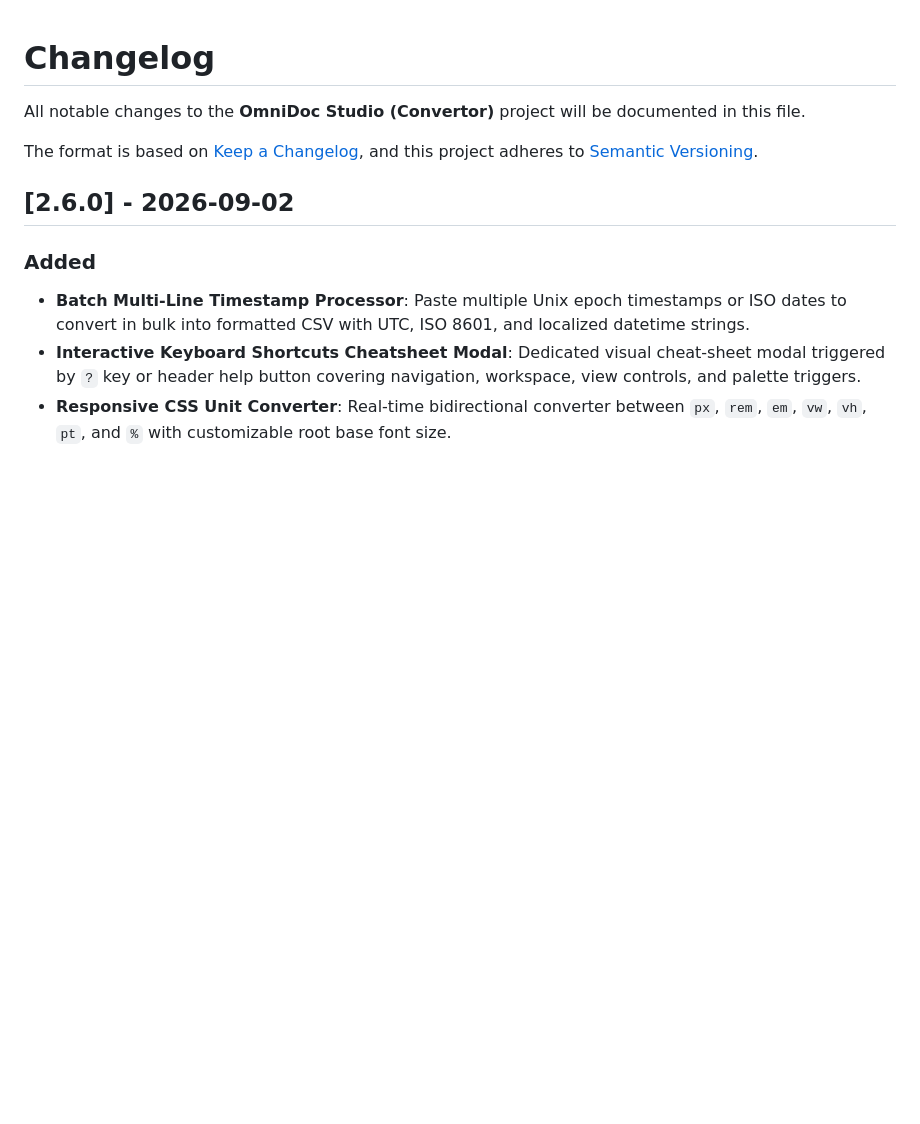
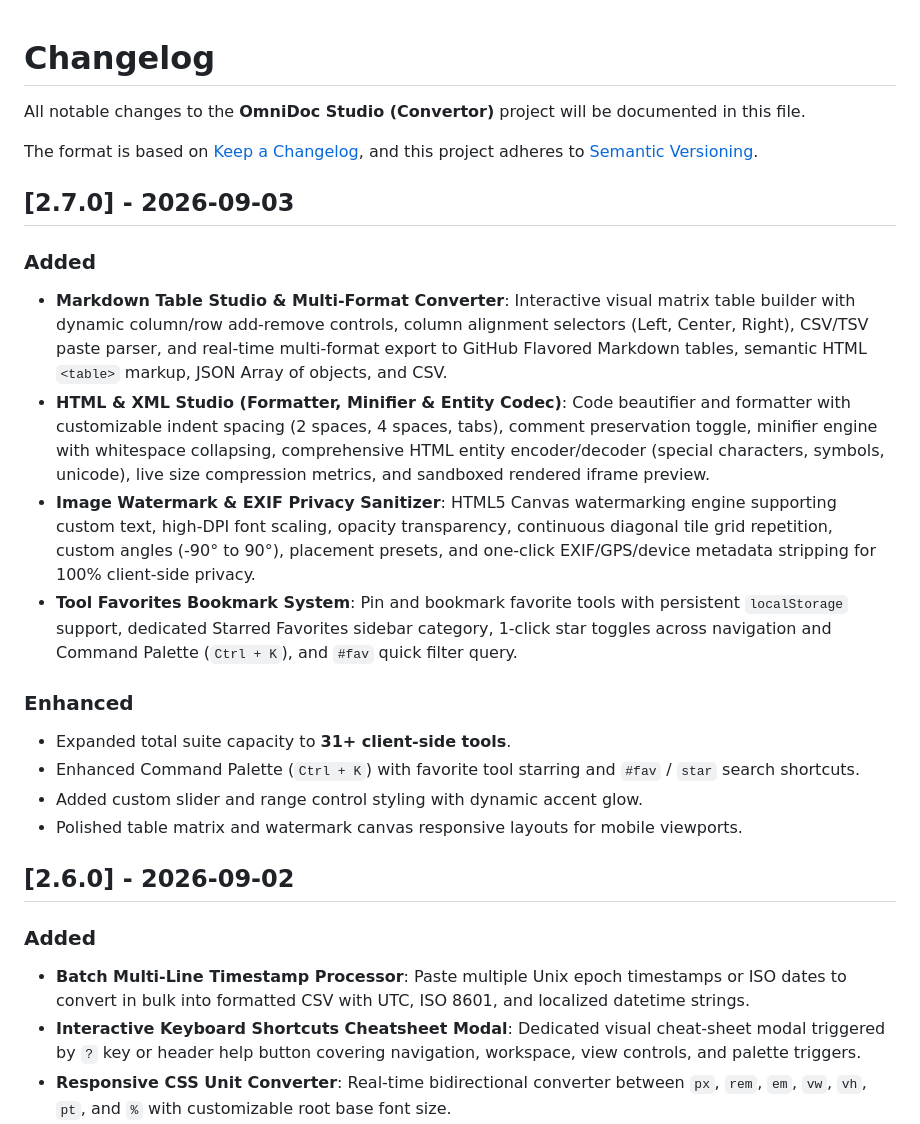
Before and after one commit to Arpithaapoojary/Convertor, a Markdown page: CHANGELOG.md, the part around the change. Rendered like a GitHub page; blank space fills up the shorter version.

```diff
--- a/CHANGELOG.md
+++ b/CHANGELOG.md
@@ -4,6 +4,20 @@ All notable changes to the **OmniDoc Studio (Convertor)** project will be docume
 
 The format is based on [Keep a Changelog](https://keepachangelog.com/en/1.0.0/),
 and this project adheres to [Semantic Versioning](https://semver.org/spec/v2.0.0.html).
+
+## [2.7.0] - 2026-09-03
+
+### Added
+- **Markdown Table Studio & Multi-Format Converter**: Interactive visual matrix table builder with dynamic column/row add-remove controls, column alignment selectors (Left, Center, Right), CSV/TSV paste parser, and real-time multi-format export to GitHub Flavored Markdown tables, semantic HTML `<table>` markup, JSON Array of objects, and CSV.
+- **HTML & XML Studio (Formatter, Minifier & Entity Codec)**: Code beautifier and formatter with customizable indent spacing (2 spaces, 4 spaces, tabs), comment preservation toggle, minifier engine with whitespace collapsing, comprehensive HTML entity encoder/decoder (special characters, symbols, unicode), live size compression metrics, and sandboxed rendered iframe preview.
+- **Image Watermark & EXIF Privacy Sanitizer**: HTML5 Canvas watermarking engine supporting custom text, high-DPI font scaling, opacity transparency, continuous diagonal tile grid repetition, custom angles (-90° to 90°), placement presets, and one-click EXIF/GPS/device metadata stripping for 100% client-side privacy.
+- **Tool Favorites Bookmark System**: Pin and bookmark favorite tools with persistent `localStorage` support, dedicated Starred Favorites sidebar category, 1-click star toggles across navigation and Command Palette (`Ctrl + K`), and `#fav` quick filter query.
+
+### Enhanced
+- Expanded total suite capacity to **31+ client-side tools**.
+- Enhanced Command Palette (`Ctrl + K`) with favorite tool starring and `#fav` / `star` search shortcuts.
+- Added custom slider and range control styling with dynamic accent glow.
+- Polished table matrix and watermark canvas responsive layouts for mobile viewports.
 
 ## [2.6.0] - 2026-09-02
 
```
Also changed, not shown: README.md (+10 -7 lines).
